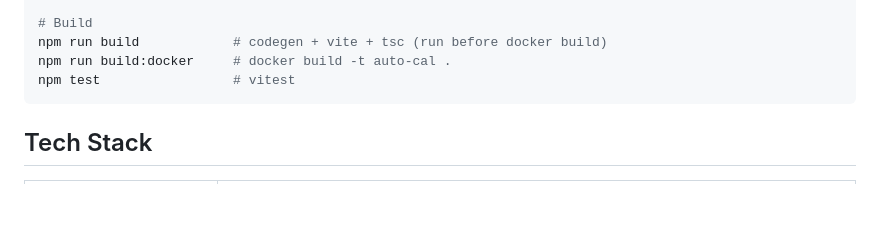
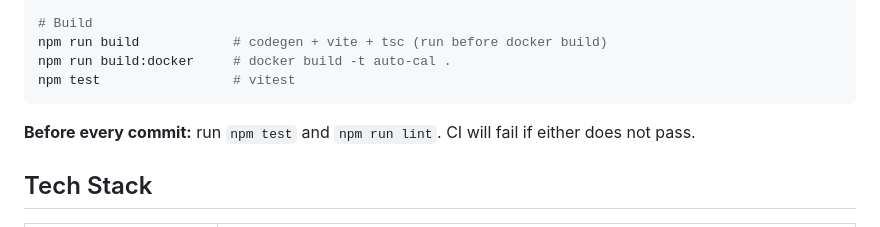
Before and after one commit to vantreeseba/auto-cal, a Markdown page: AGENTS.md, the part around the change. Rendered like a GitHub page; blank space fills up the shorter version.

Commit message:
docs: require npm test + lint before every commit
Co-Authored-By: Claude Sonnet 4.6 <noreply@anthropic.com>

````diff
--- a/AGENTS.md
+++ b/AGENTS.md
@@ -32,6 +32,8 @@ npm run build            # codegen + vite + tsc (run before docker build)
 npm run build:docker     # docker build -t auto-cal .
 npm test                 # vitest
 ```
+
+**Before every commit:** run `npm test` and `npm run lint`. CI will fail if either does not pass.
 
 ## Tech Stack
 
````
